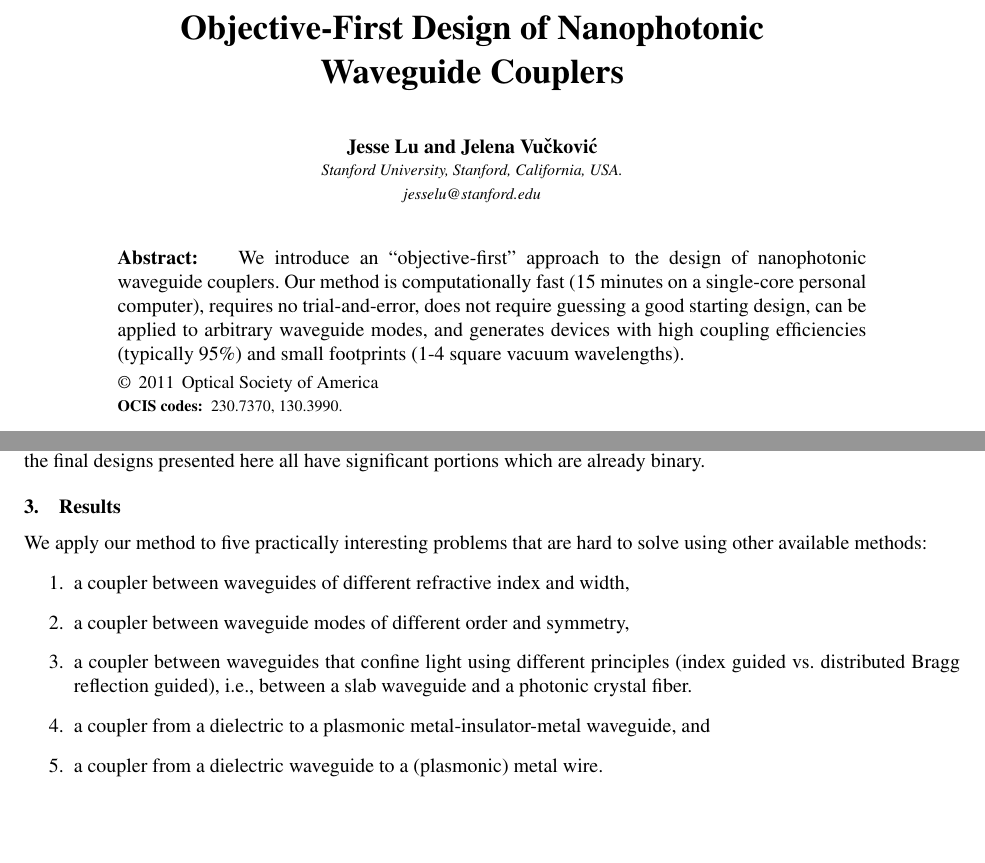
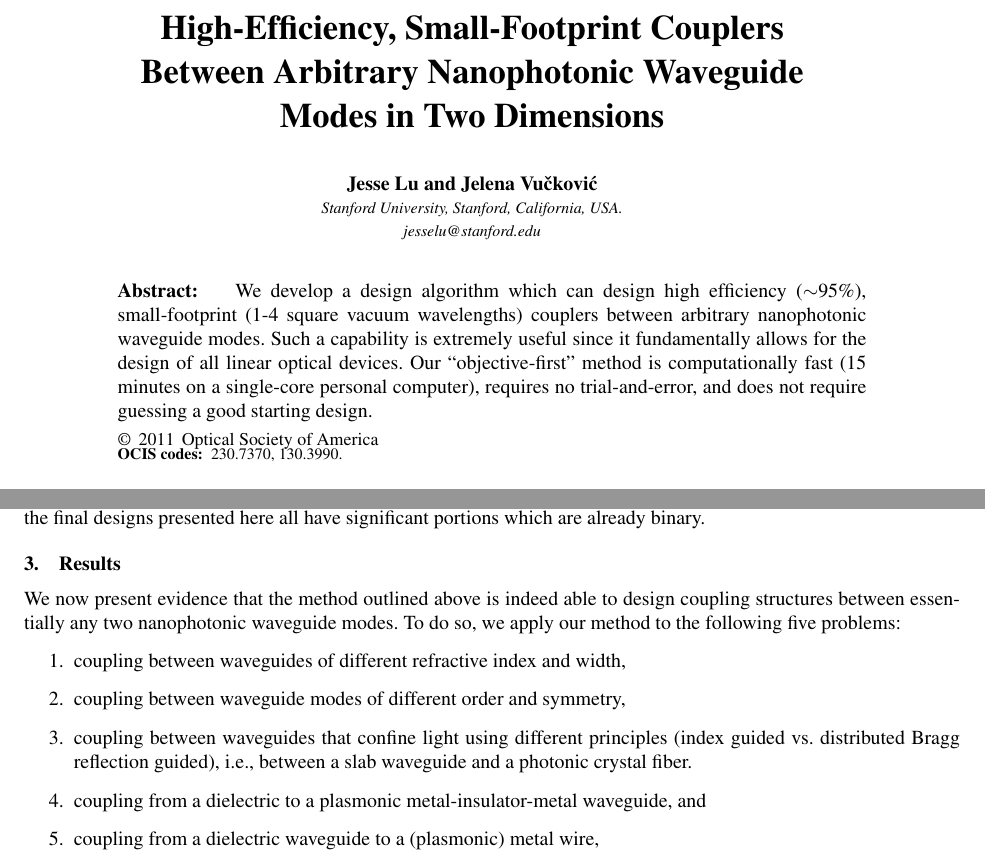
Before and after one commit to JesseLu/misc, a LaTeX paper (presentations/ob1_wg_paper/paper.tex): two parts of pages 1 and 4 of 9 before the commit and two parts of pages 1 and 4 of 7 after it, joined at a grey line, cut at the place of the change, the shorter picture padded with empty space. Compiled offline with pdfLaTeX.

Commit message:
Made changes to ob1 wg paper.

```diff
--- a/presentations/ob1_wg_paper/paper.tex
+++ b/presentations/ob1_wg_paper/paper.tex
@@ -5,22 +5,24 @@
 
 
 \begin{document}
-\title{Objective-First Design of Nanophotonic Waveguide Couplers}
+\title{High-Efficiency, Small-Footprint Couplers Between
+    Arbitrary Nanophotonic Waveguide Modes in Two Dimensions}
 \author{Jesse Lu and Jelena Vu\v{c}kovi\'{c}}
 \address{Stanford University, Stanford, California, USA.}
 \email{jesselu@stanford.edu}
 
 \maketitle
 \begin{abstract}
-We introduce an ``objective-first'' approach to the design of
-    nanophotonic waveguide couplers.
-Our method is
+We develop a design algorithm which can design
+    high efficiency ($\sim$95\%),
+    small-footprint (1-4 square vacuum wavelengths)
+    couplers between arbitrary nanophotonic waveguide modes.
+Such a capability is extremely useful since it fundamentally allows for the
+    design of all linear optical devices.
+Our ``objective-first'' method is
     computationally fast (15 minutes on a single-core personal computer),
-    requires no trial-and-error,
-    does not require guessing a good starting design,
-    can be applied to arbitrary waveguide modes,
-    and generates devices with high coupling efficiencies (typically 95\%)
-    and small footprints (1-4 square vacuum wavelengths).
+    requires no trial-and-error, and
+    does not require guessing a good starting design.
 \end{abstract}
 \ocis{230.7370, 130.3990.}
 
@@ -343,16 +347,18 @@ That said, the final designs presented here
 
 
 \section{Results}
-We apply our method to five practically interesting problems
-    that are hard to solve using other available methods:
+We now present evidence that the method outlined above
+    is indeed able to design coupling structures between essentially
+    any two nanophotonic waveguide modes.
+To do so, we apply our method to the following five problems:
     \begin{enumerate}
-    \item a coupler between waveguides of different refractive index and width,
-    \item a coupler between waveguide modes of different order and symmetry,
-    \item a coupler between waveguides that confine light
+    \item coupling between waveguides of different refractive index and width,
+    \item coupling between waveguide modes of different order and symmetry,
+    \item coupling between waveguides that confine light
         using different principles
         (index guided vs. distributed Bragg reflection guided),
         i.e., between a slab waveguide and a photonic crystal fiber.
-    \item a coupler from a dielectric to a plasmonic metal-insulator-metal
+    \item coupling from a dielectric to a plasmonic metal-insulator-metal
         waveguide, and
-    \item a coupler from a dielectric waveguide to a (plasmonic) metal wire.
+    \item coupling from a dielectric waveguide to a (plasmonic) metal wire,
     \end{enumerate}
```
Also changed, not shown: presentations/ob1_wg_paper/paper.pdf, presentations/ob1_wg_paper/paper.tex (70 more changed lines).
